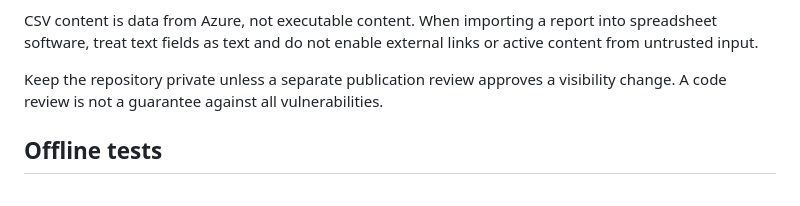
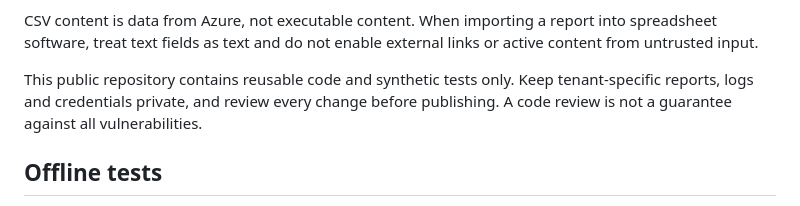
Before and after one commit to ian-t-adams/foundry-model-inventory, a Markdown page: README.md, the part around the change. Drawn GitHub-style.

Commit message:
Document code-only public sharing policy
Co-authored-by: Copilot App <223556219+Copilot@users.noreply.github.com>

```diff
--- a/README.md
+++ b/README.md
@@ -132,8 +132,9 @@ CSV content is data from Azure, not executable content. When importing a report
 into spreadsheet software, treat text fields as text and do not enable external
 links or active content from untrusted input.
 
-Keep the repository private unless a separate publication review approves a
-visibility change. A code review is not a guarantee against all vulnerabilities.
+This public repository contains reusable code and synthetic tests only. Keep
+tenant-specific reports, logs and credentials private, and review every change
+before publishing. A code review is not a guarantee against all vulnerabilities.
 
 ## Offline tests
 
```
